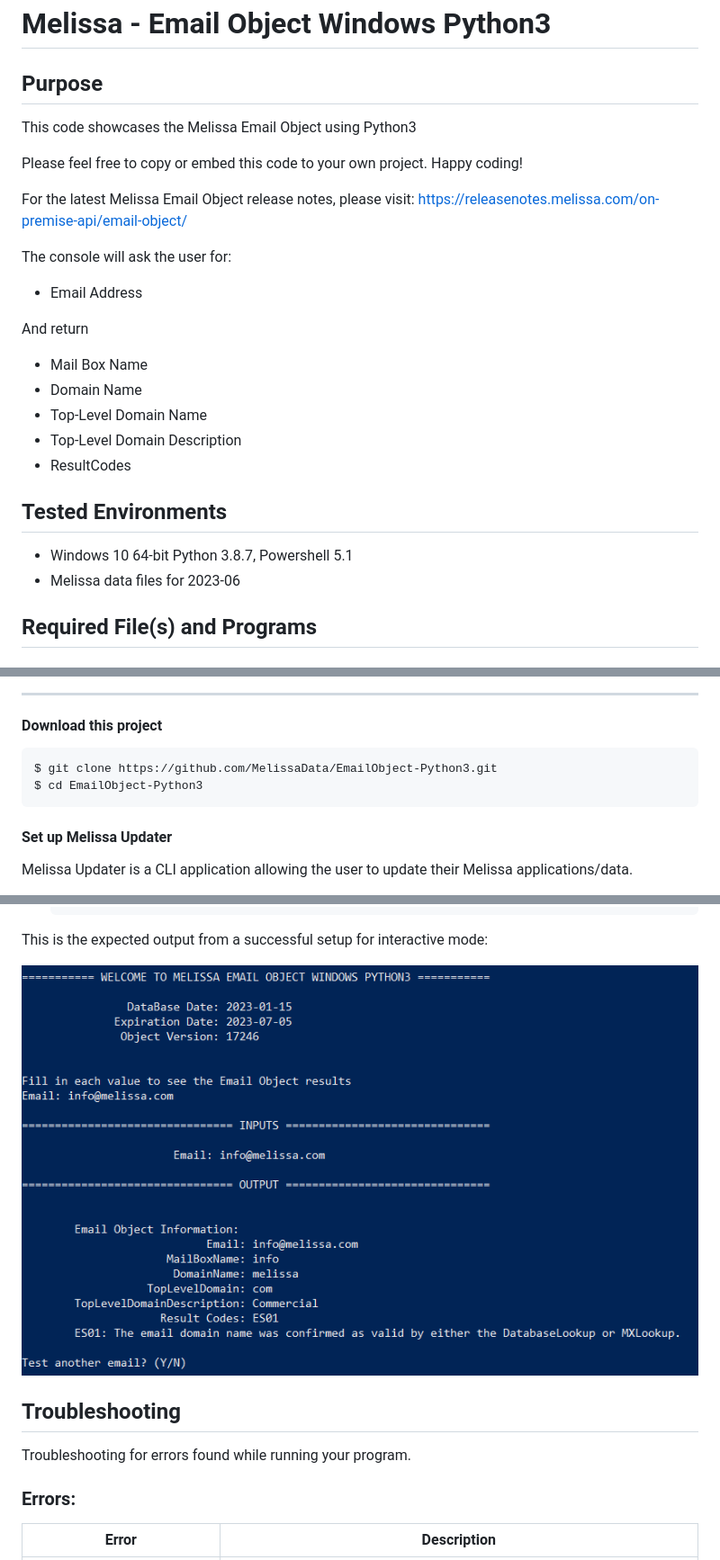
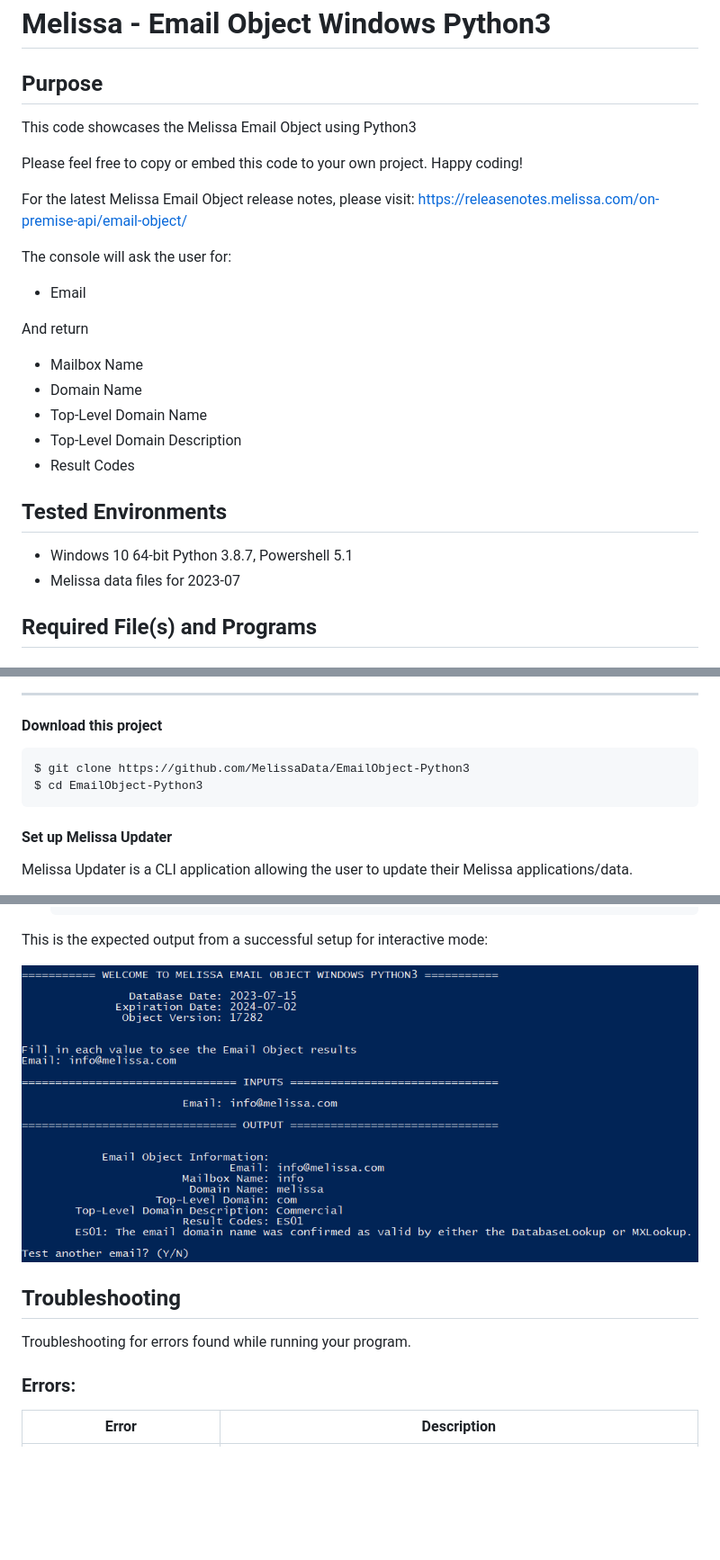
Before and after one commit to MelissaData/EmailObject-Python3, a Markdown page: README.md, 3 parts joined by grey strips. Shown at 90% size. Drawn GitHub-style; pictures changed too: screenshots/output.png; blank space fills up the shorter version.

Commit message:
Tested successfully using Melissa data files for 2023.07

````diff
--- a/README.md
+++ b/README.md
@@ -1,7 +1,6 @@
 # Melissa - Email Object Windows Python3
 
 ## Purpose
-
 This code showcases the Melissa Email Object using Python3
 
 Please feel free to copy or embed this code to your own project. Happy coding!
@@ -10,20 +9,19 @@ For the latest Melissa Email Object release notes, please visit: https://release
 
 The console will ask the user for:
 
-- Email Address
+- Email
 
 And return
 
-- Mail Box Name
+- Mailbox Name
 - Domain Name
 - Top-Level Domain Name
 - Top-Level Domain Description
-- ResultCodes
+- Result Codes
 
 ## Tested Environments
-
 - Windows 10 64-bit Python 3.8.7, Powershell 5.1
-- Melissa data files for 2023-06
+- Melissa data files for 2023-07
 
 ## Required File(s) and Programs
 
@@ -79,12 +75,11 @@ The console will then prompt you with the following warning shown in the image b
 
 #### Download this project
 ```
-$ git clone https://github.com/MelissaData/EmailObject-Python3.git
+$ git clone https://github.com/MelissaData/EmailObject-Python3
 $ cd EmailObject-Python3
 ```
 
 #### Set up Melissa Updater
-
 Melissa Updater is a CLI application allowing the user to update their Melissa applications/data.
 
 - Download Melissa Updater here: <https://releases.melissadata.net/Download/Library/WINDOWS/NET/ANY/latest/MelissaUpdater.exe>
@@ -138,13 +131,10 @@ This is the expected output from a successful setup for interactive mode:
 
 ![alt text](/screenshots/output.png)
 
-
 ## Troubleshooting
-
 Troubleshooting for errors found while running your program.
 
 ### Errors:
-
 | Error      | Description |
 | ----------- | ----------- |
 | ErrorRequiredFileNotFound      | Program is missing a required file. Please check your Data folder and refer to the list of required files above. If you are unable to obtain all required files through the Melissa Updater, please contact technical support below. |
````
Also changed, not shown: other parts of README.md (+0 -6 lines), 3 other files.
